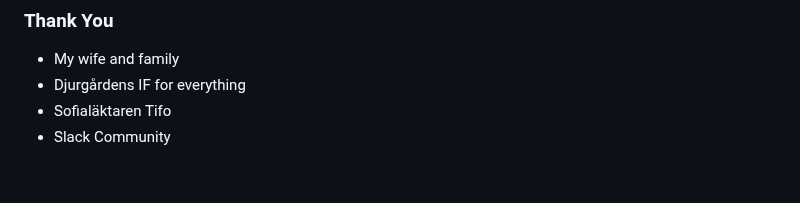
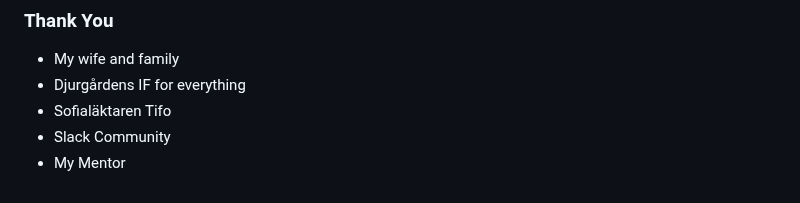
Before and after one commit to JorgenDIF/sofiatlaktarentifo, a Markdown page: README.md, the part around the change. Drawn GitHub-style.

Commit message:
added to thank you readme

```diff
--- a/README.md
+++ b/README.md
@@ -363,3 +363,4 @@ Let's be honest—the football in the Swedish league isn't top-tier; Allsvenskan
 * Djurgårdens IF for everything
 * Sofialäktaren Tifo
 * Slack Community
+* My Mentor
```
